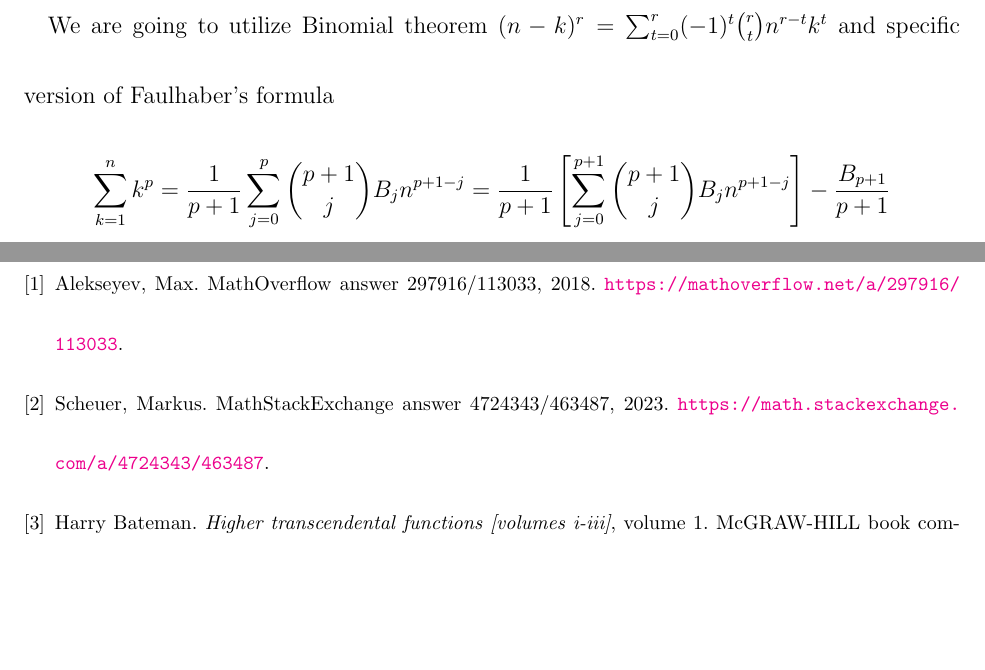
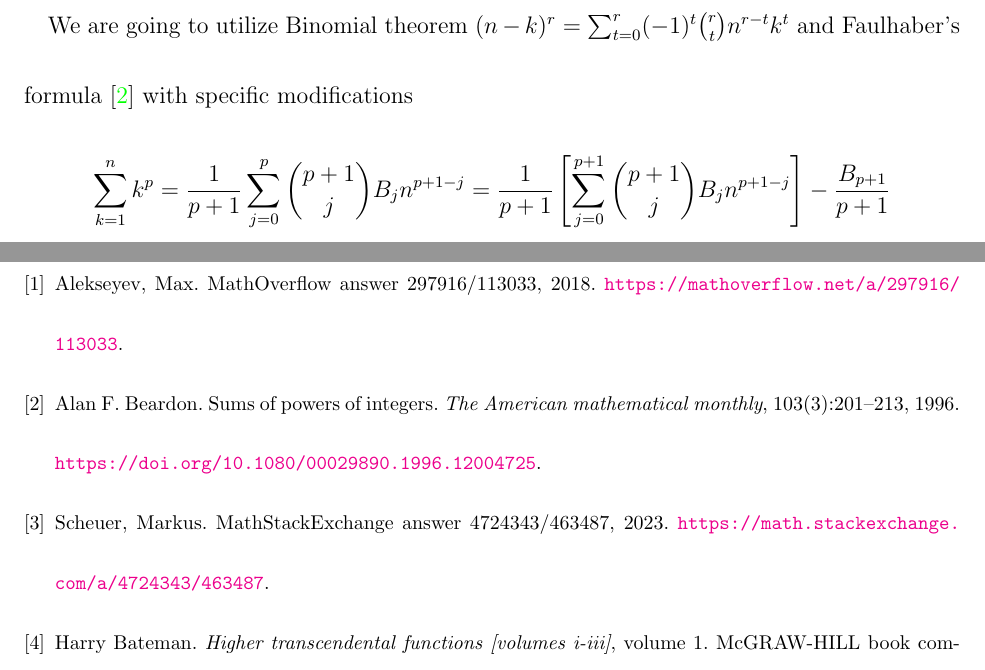
Before and after one commit to kolosovpetro/DiscussionOnCoefficientsOfOddPolynomialIdentity, a LaTeX paper (src/DiscussionOnCoefficientsOfOddPolynomialIdentity.tex, which reads src/sections/02_introduction.tex): two parts of pages 2 and 11 of 11, joined at a grey line, cut so that both start at the same text, the shorter picture padded with empty space. Compiled offline with pdfLaTeX.

Commit message:
update references

```diff
--- a/src/sections/02_introduction.tex
+++ b/src/sections/02_introduction.tex
@@ -13,7 +13,8 @@ The main idea of Alekseyev's approach was to utilize a recurrence relation to ev
 starting from the base case $\coeffA{m}{m}$ and then evaluating the next coefficient $\coeffA{m}{m-1}$
 by using backtracking, continuing similarly up to $\coeffA{m}{0}$.
 
-We are going to utilize Binomial theorem $(n-k)^r=\sum_{t=0}^{r} (-1)^t \binom{r}{t} n^{r-t} k^t$ and specific version of Faulhaber's formula
+We are going to utilize Binomial theorem $(n-k)^r=\sum_{t=0}^{r} (-1)^t \binom{r}{t} n^{r-t} k^t$
+and Faulhaber's formula~\cite{beardon1996sums} with specific modifications
 \begin{align*}
     \sum_{k=1}^{n} k^{p}
     = \frac{1}{p+1}\sum_{j=0}^{p} \binom{p+1}{j} \bernoulli{j} n^{p+1-j}
```
Also changed, not shown: src/DiscussionOnCoefficientsOfOddPolynomialIdentity.bib (+1 -1 lines), out/DiscussionOnCoefficientsOfOddPolynomialIdentity.bbl, out/DiscussionOnCoefficientsOfOddPolynomialIdentity.pdf, 1 other file.
